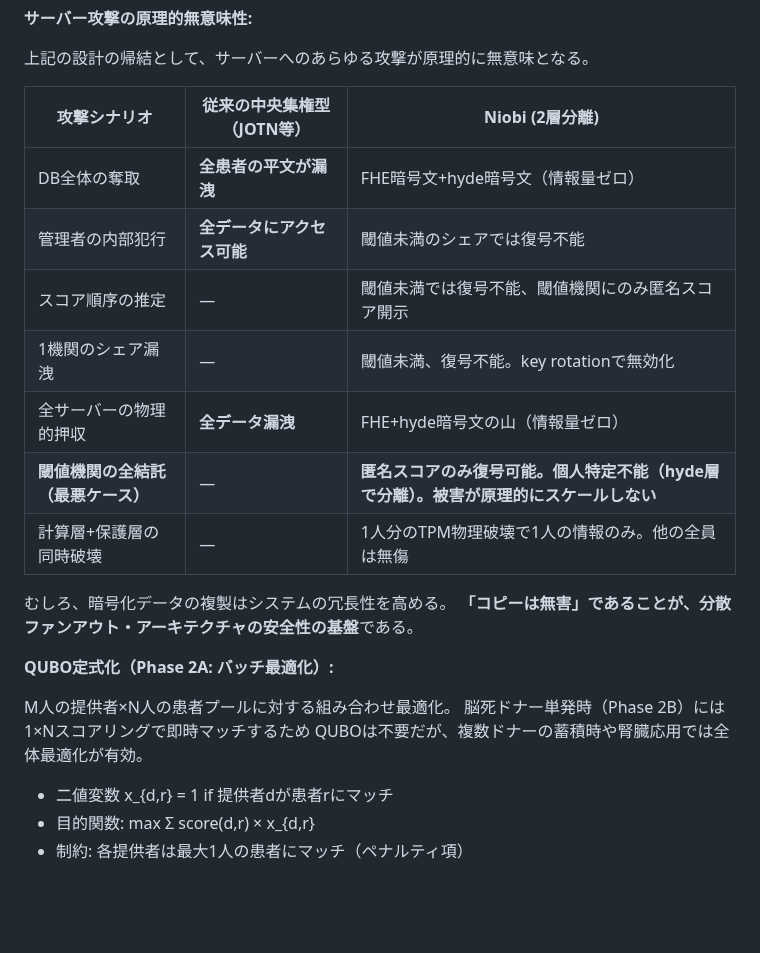
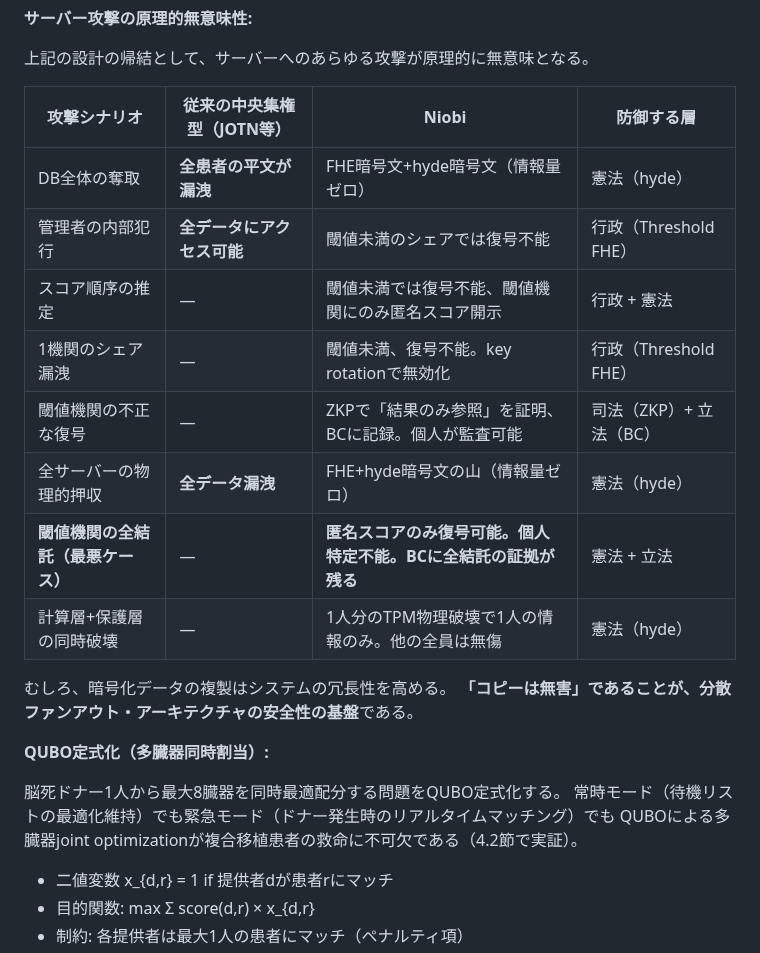
Before and after one commit to Ryujiyasu/niobi, a Markdown page: docs/submission/report_draft.md, the part around the change. Drawn GitHub-style; blank space fills up the shorter version.

Commit message:
docs: 攻撃シナリオ表に三権分立の防御層を追加
- 各攻撃に対してどの層（憲法/行政/司法/立法）が防御するかを明示
- 「閾値機関の不正な復号」行を新規追加（ZKP+BCで検出）
- QUBO説明を多臓器前提に修正（Phase 2A/2B→常時/緊急）

```diff
--- a/docs/submission/report_draft.md
+++ b/docs/submission/report_draft.md
@@ -508,24 +508,25 @@ Niobiでは検査機関の電子署名（証明書）をデータに紐付ける
 
 上記の設計の帰結として、サーバーへのあらゆる攻撃が原理的に無意味となる。
 
-| 攻撃シナリオ | 従来の中央集権型（JOTN等） | Niobi (2層分離) |
-|---|---|---|
-| DB全体の奪取 | **全患者の平文が漏洩** | FHE暗号文+hyde暗号文（情報量ゼロ） |
-| 管理者の内部犯行 | **全データにアクセス可能** | 閾値未満のシェアでは復号不能 |
-| スコア順序の推定 | — | 閾値未満では復号不能、閾値機関にのみ匿名スコア開示 |
-| 1機関のシェア漏洩 | — | 閾値未満、復号不能。key rotationで無効化 |
-| 全サーバーの物理的押収 | **全データ漏洩** | FHE+hyde暗号文の山（情報量ゼロ） |
-| **閾値機関の全結託（最悪ケース）** | — | **匿名スコアのみ復号可能。個人特定不能（hyde層で分離）。被害が原理的にスケールしない** |
-| 計算層+保護層の同時破壊 | — | 1人分のTPM物理破壊で1人の情報のみ。他の全員は無傷 |
+| 攻撃シナリオ | 従来の中央集権型（JOTN等） | Niobi | 防御する層 |
+|---|---|---|---|
+| DB全体の奪取 | **全患者の平文が漏洩** | FHE暗号文+hyde暗号文（情報量ゼロ） | 憲法（hyde） |
+| 管理者の内部犯行 | **全データにアクセス可能** | 閾値未満のシェアでは復号不能 | 行政（Threshold FHE） |
+| スコア順序の推定 | — | 閾値未満では復号不能、閾値機関にのみ匿名スコア開示 | 行政 + 憲法 |
+| 1機関のシェア漏洩 | — | 閾値未満、復号不能。key rotationで無効化 | 行政（Threshold FHE） |
+| 閾値機関の不正な復号 | — | ZKPで「結果のみ参照」を証明、BCに記録。個人が監査可能 | 司法（ZKP）+ 立法（BC） |
+| 全サーバーの物理的押収 | **全データ漏洩** | FHE+hyde暗号文の山（情報量ゼロ） | 憲法（hyde） |
+| **閾値機関の全結託（最悪ケース）** | — | **匿名スコアのみ復号可能。個人特定不能。BCに全結託の証拠が残る** | 憲法 + 立法 |
+| 計算層+保護層の同時破壊 | — | 1人分のTPM物理破壊で1人の情報のみ。他の全員は無傷 | 憲法（hyde） |
 
 むしろ、暗号化データの複製はシステムの冗長性を高める。
 **「コピーは無害」であることが、分散ファンアウト・アーキテクチャの安全性の基盤**である。
 
-**QUBO定式化（Phase 2A: バッチ最適化）:**
+**QUBO定式化（多臓器同時割当）:**
 
-M人の提供者×N人の患者プールに対する組み合わせ最適化。
-脳死ドナー単発時（Phase 2B）には1×Nスコアリングで即時マッチするため
-QUBOは不要だが、複数ドナーの蓄積時や腎臓応用では全体最適化が有効。
+脳死ドナー1人から最大8臓器を同時最適配分する問題をQUBO定式化する。
+常時モード（待機リストの最適化維持）でも緊急モード（ドナー発生時のリアルタイムマッチング）でも
+QUBOによる多臓器joint optimizationが複合移植患者の救命に不可欠である（4.2節で実証）。
 
 - 二値変数 x_{d,r} = 1 if 提供者dが患者rにマッチ
 - 目的関数: max Σ score(d,r) × x_{d,r}
```
